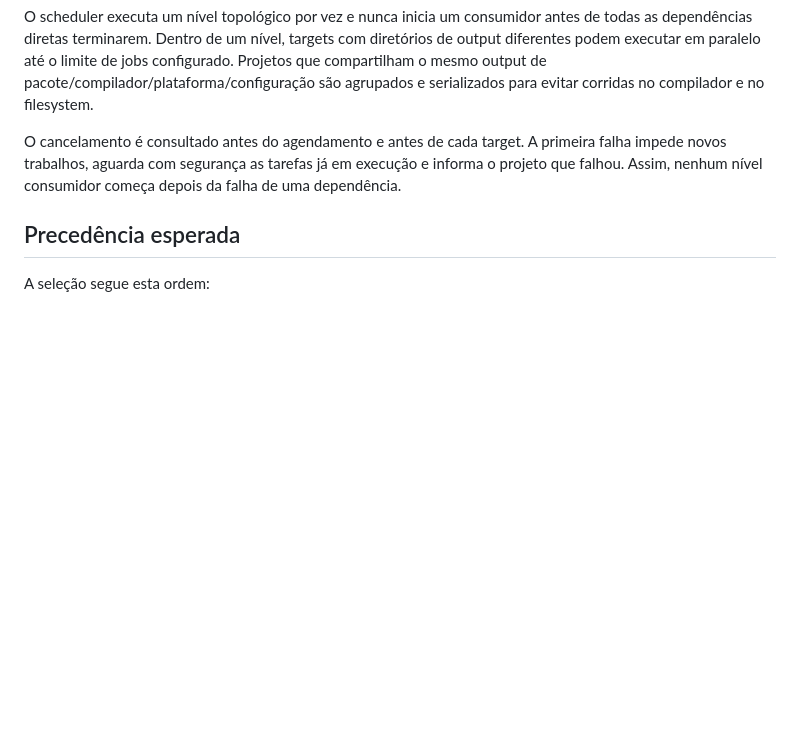
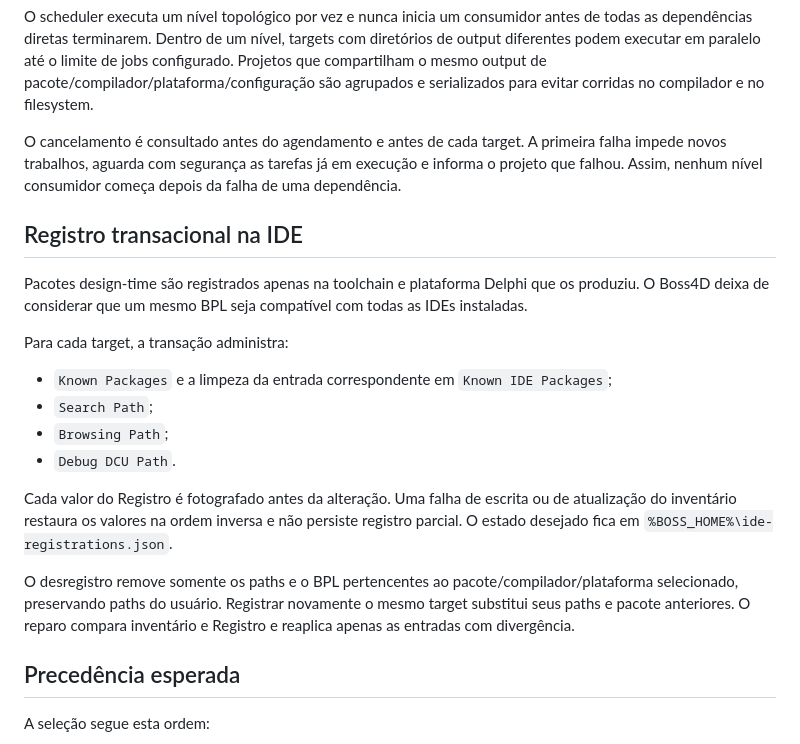
Before and after one commit to regyssilveira/Boss4Delphi, a Markdown page: docs/build-matrix-contract.pt-BR.md, the part around the change. Rendered like a GitHub page; blank space fills up the shorter version.

```diff
--- a/docs/build-matrix-contract.pt-BR.md
+++ b/docs/build-matrix-contract.pt-BR.md
@@ -147,6 +147,30 @@ primeira falha impede novos trabalhos, aguarda com segurança as tarefas já em
 execução e informa o projeto que falhou. Assim, nenhum nível consumidor começa
 depois da falha de uma dependência.
 
+## Registro transacional na IDE
+
+Pacotes design-time são registrados apenas na toolchain e plataforma Delphi que
+os produziu. O Boss4D deixa de considerar que um mesmo BPL seja compatível com
+todas as IDEs instaladas.
+
+Para cada target, a transação administra:
+
+- `Known Packages` e a limpeza da entrada correspondente em
+  `Known IDE Packages`;
+- `Search Path`;
+- `Browsing Path`;
+- `Debug DCU Path`.
+
+Cada valor do Registro é fotografado antes da alteração. Uma falha de escrita
+ou de atualização do inventário restaura os valores na ordem inversa e não
+persiste registro parcial. O estado desejado fica em
+`%BOSS_HOME%\ide-registrations.json`.
+
+O desregistro remove somente os paths e o BPL pertencentes ao
+pacote/compilador/plataforma selecionado, preservando paths do usuário. Registrar
+novamente o mesmo target substitui seus paths e pacote anteriores. O reparo
+compara inventário e Registro e reaplica apenas as entradas com divergência.
+
 ## Precedência esperada
 
 A seleção segue esta ordem:
```
Also changed, not shown: docs/build-matrix-contract.md (+23 -0 lines).
